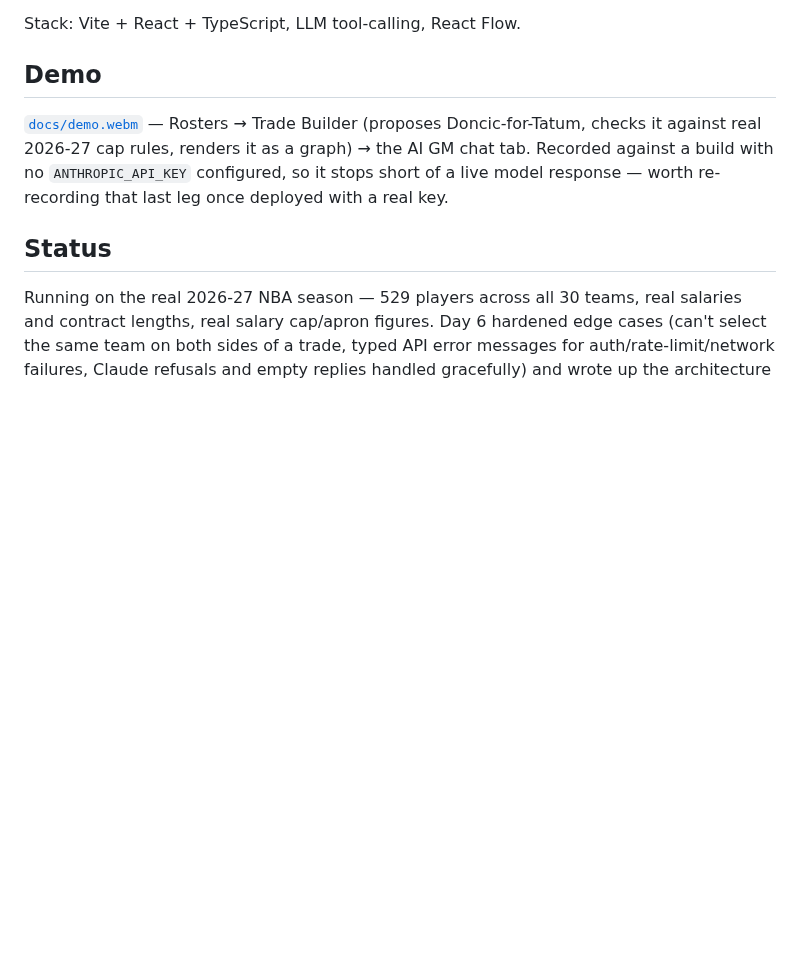
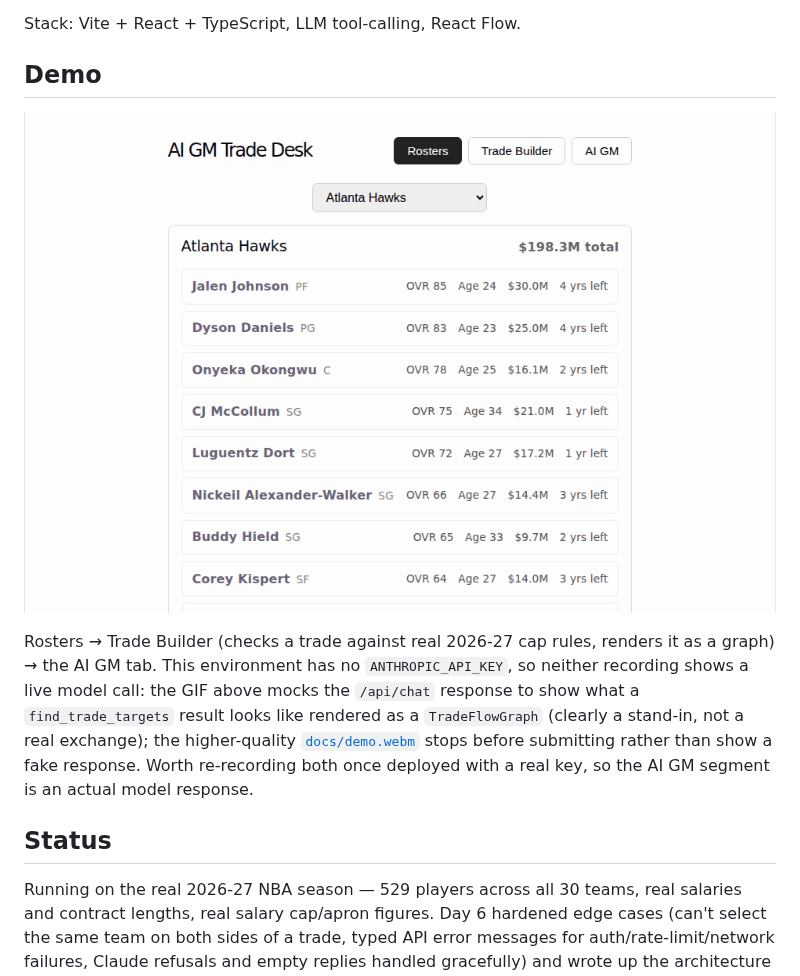
Before and after one commit to skicactus/NBATrade, a Markdown page: README.md, the part around the change. Rendered like a GitHub page; pictures changed too: docs/demo.gif (added); blank space fills up the shorter version.

Commit message:
Add a real animated GIF demo, embedded inline in the README
Original ask was a demo GIF; docs/demo.webm doesn't autoplay inline on
GitHub the way an actual GIF does. No ffmpeg/ImageMagick/PIL in this
environment to convert the existing video, so instead: captured PNG
screenshots at each demo beat via Playwright and encoded them directly
into docs/demo.gif with gifenc (pure-JS, installed via npm — pip was
timing out on Pillow). 350KB, 10 frames, includes the find_trade_targets
visualization added this session. README now embeds it inline and is
explicit about which parts of each recording are a mocked API response
vs. a real one.

```diff
--- a/README.md
+++ b/README.md
@@ -8,12 +8,17 @@ Stack: Vite + React + TypeScript, LLM tool-calling, React Flow.
 
 ## Demo
 
-[`docs/demo.webm`](docs/demo.webm) — Rosters → Trade Builder (proposes
-Doncic-for-Tatum, checks it against real 2026-27 cap rules, renders it as
-a graph) → the AI GM chat tab. Recorded against a build with no
-`ANTHROPIC_API_KEY` configured, so it stops short of a live model
-response — worth re-recording that last leg once deployed with a real
-key.
+![Demo](docs/demo.gif)
+
+Rosters → Trade Builder (checks a trade against real 2026-27 cap rules,
+renders it as a graph) → the AI GM tab. This environment has no
+`ANTHROPIC_API_KEY`, so neither recording shows a live model call: the
+GIF above mocks the `/api/chat` response to show what a
+`find_trade_targets` result looks like rendered as a `TradeFlowGraph`
+(clearly a stand-in, not a real exchange); the higher-quality
+[`docs/demo.webm`](docs/demo.webm) stops before submitting rather than
+show a fake response. Worth re-recording both once deployed with a real
+key, so the AI GM segment is an actual model response.
 
 ## Status
 
```
